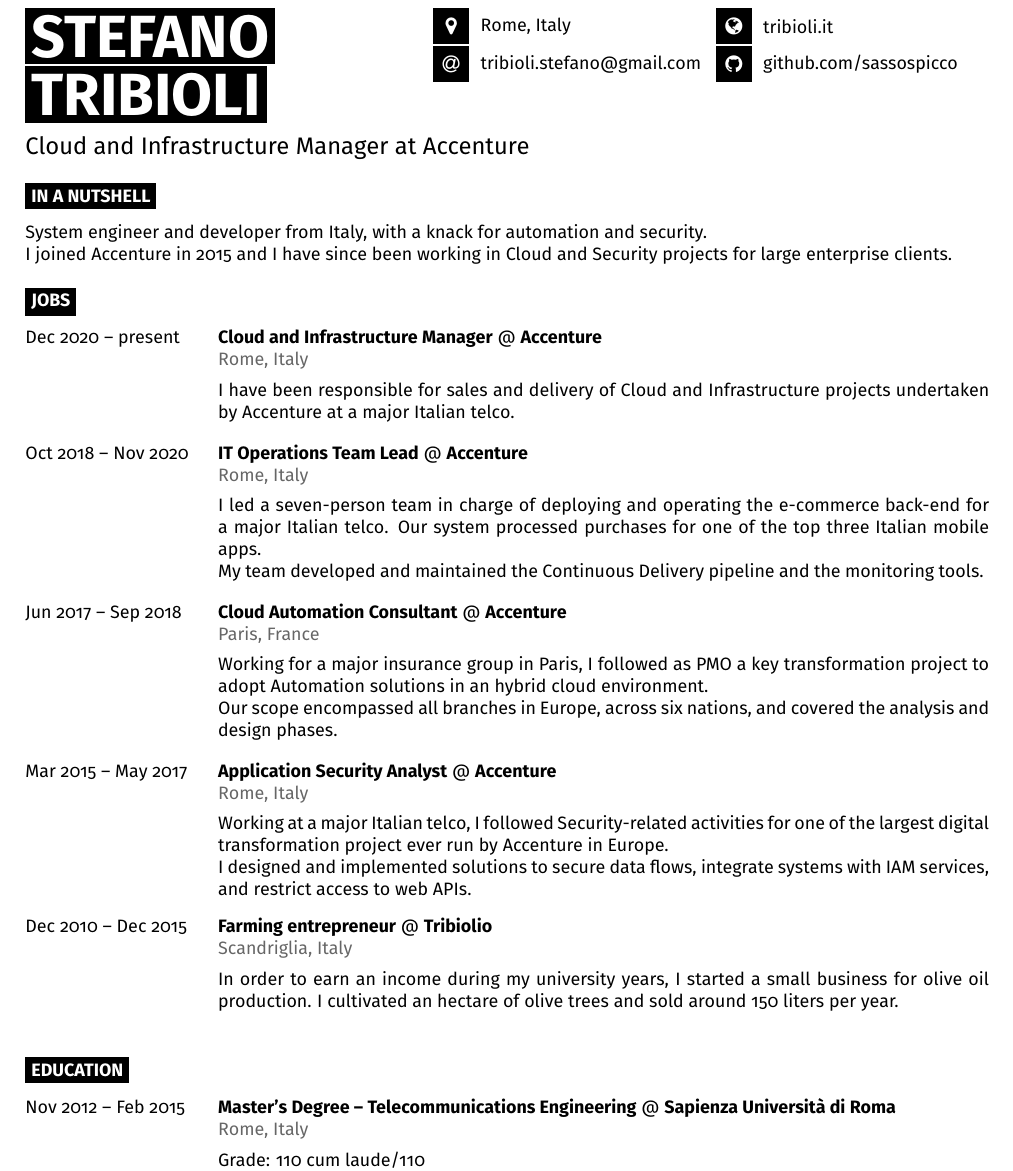
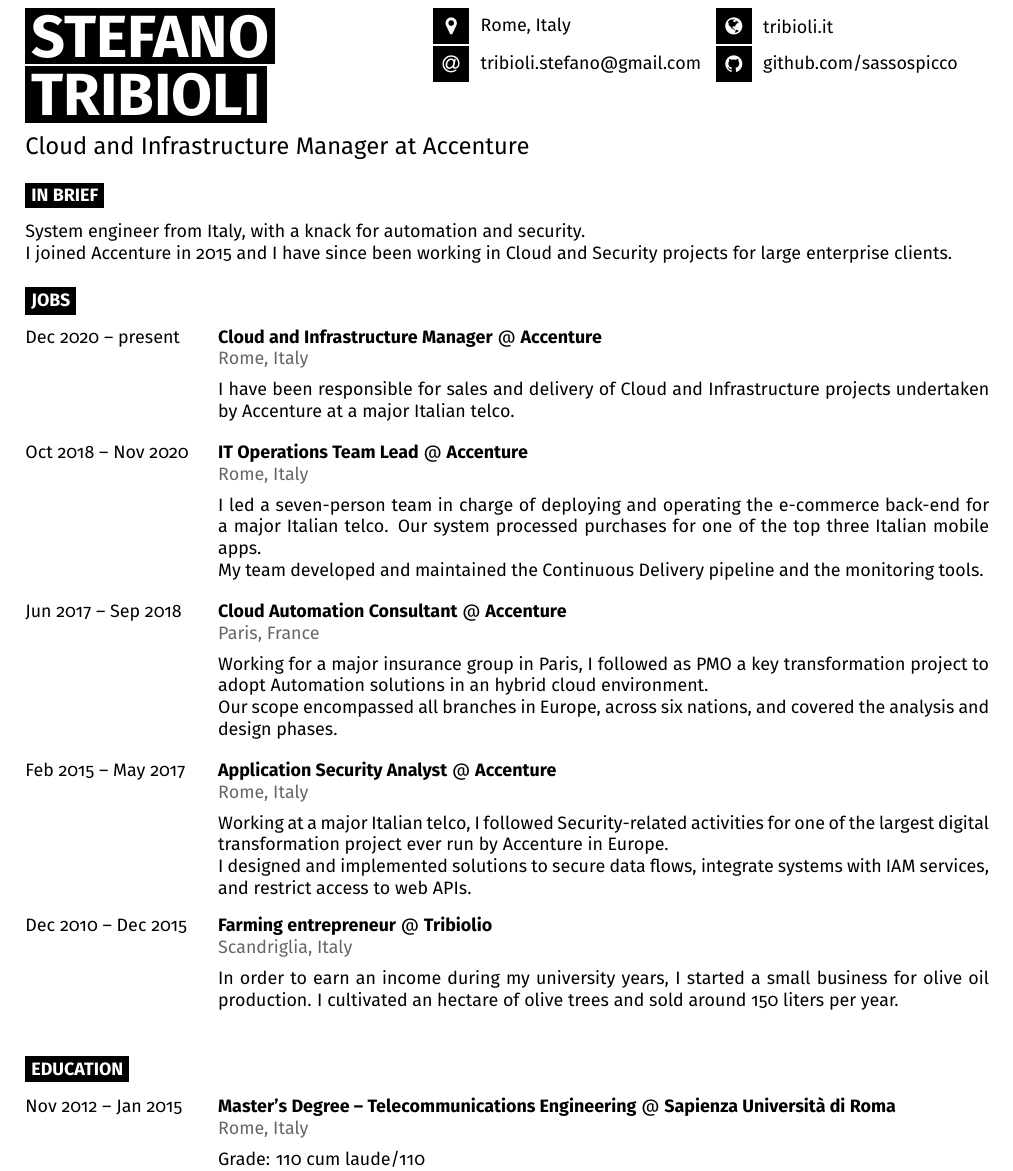
Before and after one commit to stribioli/cv, a LaTeX document (main.tex): part of page 1 of 2, cut so that both start at the same text. Compiled offline with pdfLaTeX.

Commit message:
fix: amend MD-ACN transition date

```diff
--- a/main.tex
+++ b/main.tex
@@ -38,11 +38,11 @@
 \LARGE Cloud and Infrastructure Manager at Accenture
 \end{minipage}
 
-\cvsect{In a nutshell}
+\cvsect{In brief}
 
 \begin{minipage}[t]{1\textwidth}
 	\vspace{-\baselineskip}
-	System engineer and developer from Italy, with a knack for automation and security.
+	System engineer from Italy, with a knack for automation and security.
 	\\
 	I joined Accenture in 2015 and I have since been working in Cloud and Security projects for large enterprise clients.
 \end{minipage}
@@ -79,7 +79,7 @@
 			Our scope encompassed all branches in Europe, across six nations, and covered the analysis and design phases.
 		}
 	\entry
-		{Mar 2015 -- May 2017}
+		{Feb 2015 -- May 2017}
 		{Application Security Analyst}
 		{Accenture}
 		{Rome, Italy}
@@ -102,7 +102,7 @@
 
 \begin{entrylist}
 	\entry
-		{Nov 2012 -- Feb 2015}
+		{Nov 2012 -- Jan 2015}
 		{Master’s Degree -- Telecommunications Engineering}
 		{Sapienza Università di Roma}
 		{Rome, Italy}
```
Also changed, not shown: main.pdf.
